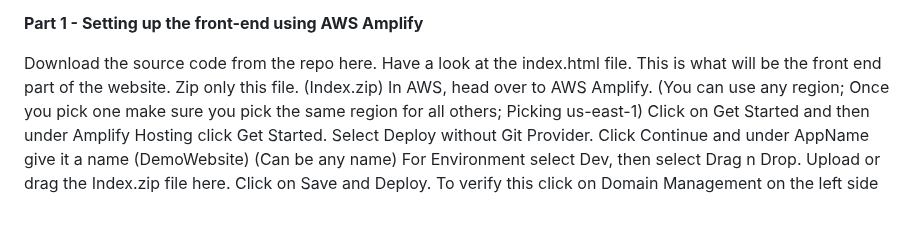
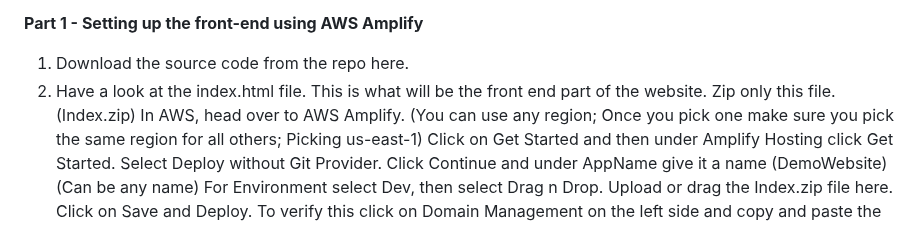
Before and after one commit to ravitejams94/DevOpsProjects, a Markdown page: 1- Static Website with DynamoDB/Readme.md, the part around the change. GitHub-like rendering.

```diff
--- a/1- Static Website with DynamoDB/Readme.md
+++ b/1- Static Website with DynamoDB/Readme.md
@@ -17,8 +17,8 @@ The following resources are being used:-
 **Part 1 - Setting up the front-end using AWS Amplify**
 
 
-Download the source code from the repo here.
-Have a look at the index.html file. This is what will be the front end part of the website. Zip only this file. (Index.zip)
+1. Download the source code from the repo here.
+1. Have a look at the index.html file. This is what will be the front end part of the website. Zip only this file. (Index.zip)
 In AWS, head over to AWS Amplify. (You can use any region; Once you pick one make sure you pick the same region for all others; Picking us-east-1)
 Click on Get Started and then under Amplify Hosting click Get Started.
 Select Deploy without Git Provider.
```
